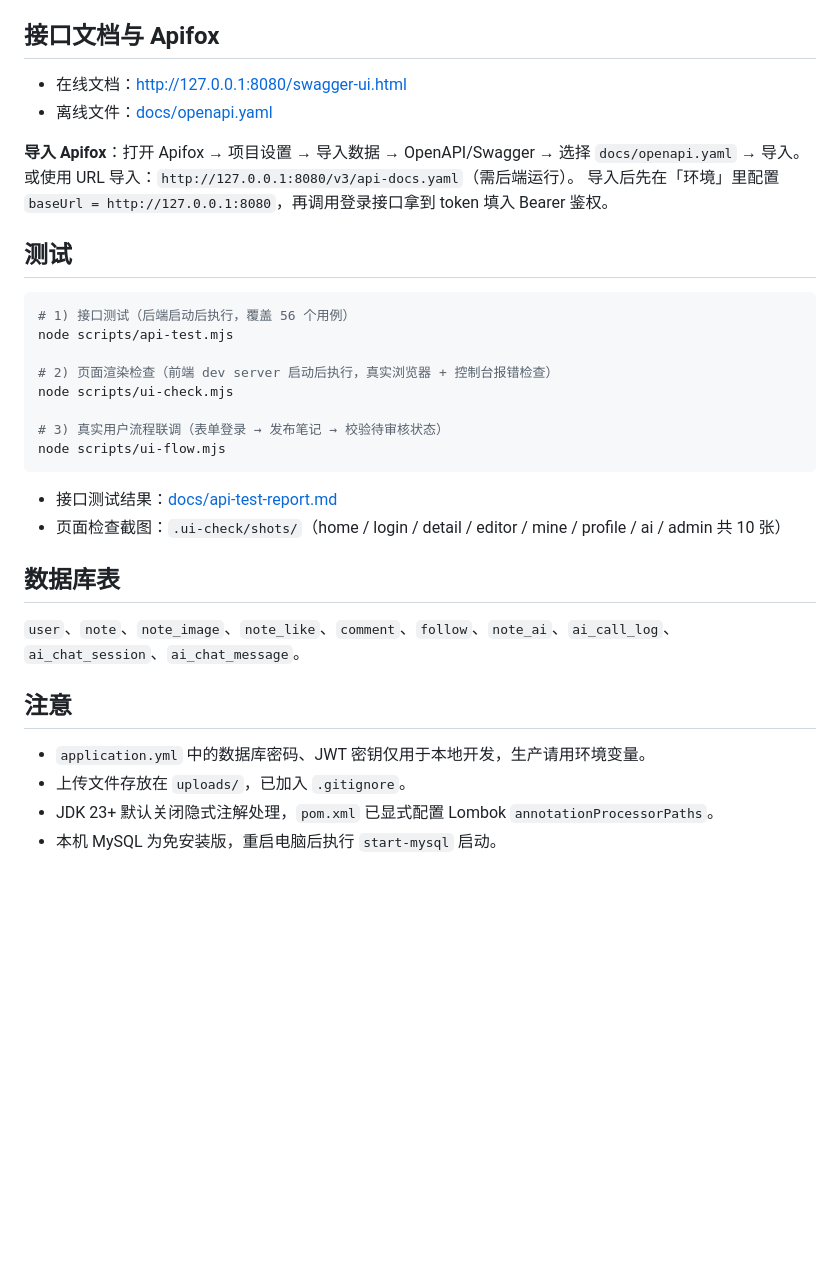
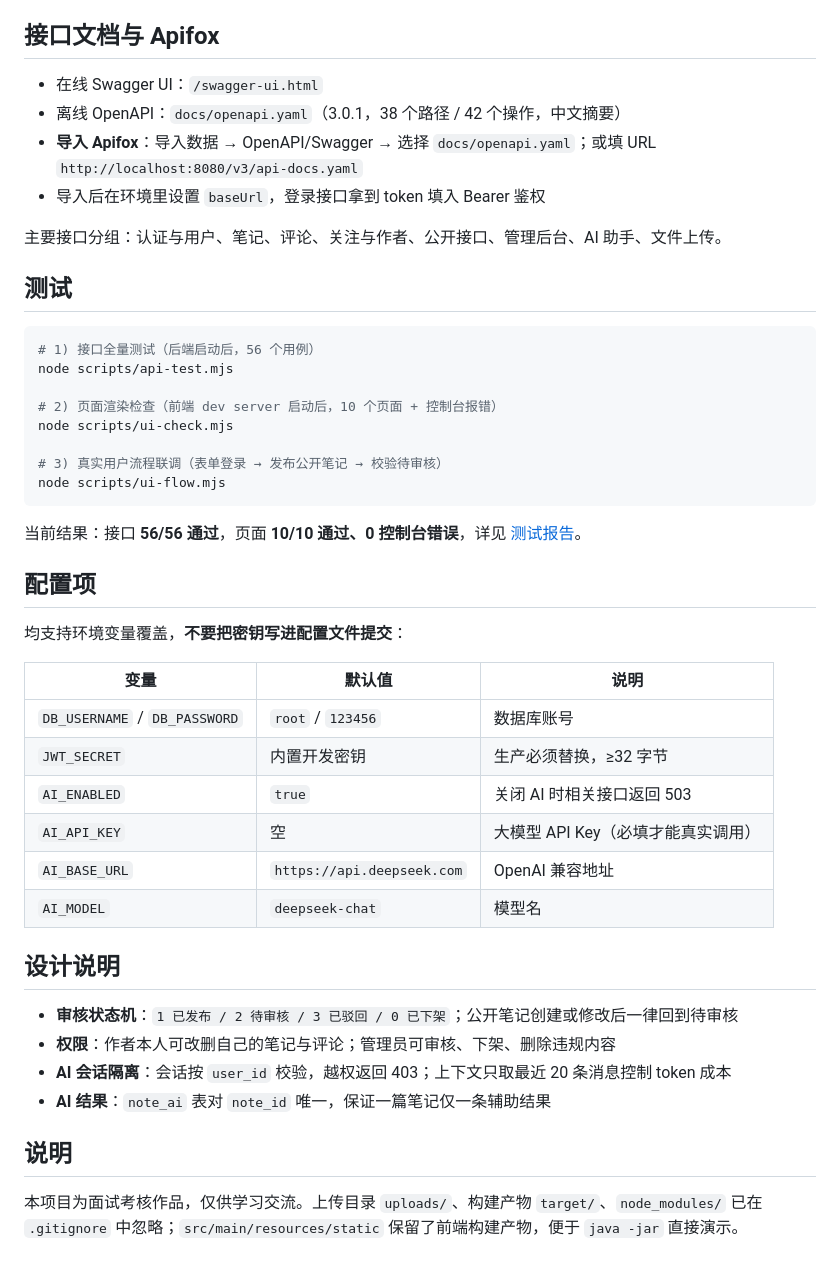
Before and after one commit to yyxwz123/note-workshop, a Markdown page: README.md, the part around one of its changes. Rendered like a GitHub page; blank space fills up the shorter version.

````diff
--- a/README.md
+++ b/README.md
@@ -133,36 +151,48 @@ $env:AI_ENABLED="true"                          # 可选，false 时关闭 AI
 
 ## 接口文档与 Apifox
 
-- 在线文档：<http://127.0.0.1:8080/swagger-ui.html>
-- 离线文件：[docs/openapi.yaml](docs/openapi.yaml)
+- 在线 Swagger UI：`/swagger-ui.html`
+- 离线 OpenAPI：`docs/openapi.yaml`（3.0.1，38 个路径 / 42 个操作，中文摘要）
+- **导入 Apifox**：导入数据 → OpenAPI/Swagger → 选择 `docs/openapi.yaml`；或填 URL `http://localhost:8080/v3/api-docs.yaml`
+- 导入后在环境里设置 `baseUrl`，登录接口拿到 token 填入 Bearer 鉴权
 
-**导入 Apifox**：打开 Apifox → 项目设置 → 导入数据 → OpenAPI/Swagger → 选择 `docs/openapi.yaml` → 导入。
-或使用 URL 导入：`http://127.0.0.1:8080/v3/api-docs.yaml`（需后端运行）。
-导入后先在「环境」里配置 `baseUrl = http://127.0.0.1:8080`，再调用登录接口拿到 token 填入 Bearer 鉴权。
+主要接口分组：认证与用户、笔记、评论、关注与作者、公开接口、管理后台、AI 助手、文件上传。
 
 ## 测试
 
-```powershell
-# 1) 接口测试（后端启动后执行，覆盖 56 个用例）
+```bash
+# 1) 接口全量测试（后端启动后，56 个用例）
 node scripts/api-test.mjs
 
-# 2) 页面渲染检查（前端 dev server 启动后执行，真实浏览器 + 控制台报错检查）
+# 2) 页面渲染检查（前端 dev server 启动后，10 个页面 + 控制台报错）
 node scripts/ui-check.mjs
 
-# 3) 真实用户流程联调（表单登录 → 发布笔记 → 校验待审核状态）
+# 3) 真实用户流程联调（表单登录 → 发布公开笔记 → 校验待审核）
 node scripts/ui-flow.mjs
 ```
 
-- 接口测试结果：[docs/api-test-report.md](docs/api-test-report.md)
-- 页面检查截图：`.ui-check/shots/`（home / login / detail / editor / mine / profile / ai / admin 共 10 张）
+当前结果：接口 **56/56 通过**，页面 **10/10 通过、0 控制台错误**，详见 [测试报告](docs/api-test-report.md)。
 
-## 数据库表
+## 配置项
 
-`user`、`note`、`note_image`、`note_like`、`comment`、`follow`、`note_ai`、`ai_call_log`、`ai_chat_session`、`ai_chat_message`。
+均支持环境变量覆盖，**不要把密钥写进配置文件提交**：
 
-## 注意
+| 变量 | 默认值 | 说明 |
+| --- | --- | --- |
+| `DB_USERNAME` / `DB_PASSWORD` | `root` / `123456` | 数据库账号 |
+| `JWT_SECRET` | 内置开发密钥 | 生产必须替换，≥32 字节 |
+| `AI_ENABLED` | `true` | 关闭 AI 时相关接口返回 503 |
+| `AI_API_KEY` | 空 | 大模型 API Key（必填才能真实调用） |
+| `AI_BASE_URL` | `https://api.deepseek.com` | OpenAI 兼容地址 |
+| `AI_MODEL` | `deepseek-chat` | 模型名 |
 
-- `application.yml` 中的数据库密码、JWT 密钥仅用于本地开发，生产请用环境变量。
-- 上传文件存放在 `uploads/`，已加入 `.gitignore`。
-- JDK 23+ 默认关闭隐式注解处理，`pom.xml` 已显式配置 Lombok `annotationProcessorPaths`。
-- 本机 MySQL 为免安装版，重启电脑后执行 `start-mysql` 启动。
+## 设计说明
+
+- **审核状态机**：`1 已发布 / 2 待审核 / 3 已驳回 / 0 已下架`；公开笔记创建或修改后一律回到待审核
+- **权限**：作者本人可改删自己的笔记与评论；管理员可审核、下架、删除违规内容
+- **AI 会话隔离**：会话按 `user_id` 校验，越权返回 403；上下文只取最近 20 条消息控制 token 成本
+- **AI 结果**：`note_ai` 表对 `note_id` 唯一，保证一篇笔记仅一条辅助结果
+
+## 说明
+
+本项目为面试考核作品，仅供学习交流。上传目录 `uploads/`、构建产物 `target/`、`node_modules/` 已在 `.gitignore` 中忽略；`src/main/resources/static` 保留了前端构建产物，便于 `java -jar` 直接演示。
````
Also changed, not shown: other parts of README.md (+103 -85 lines).
